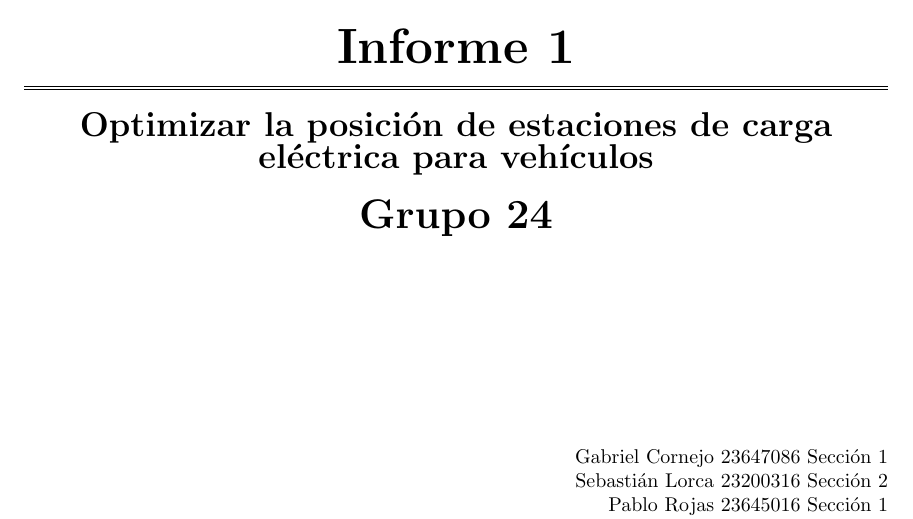
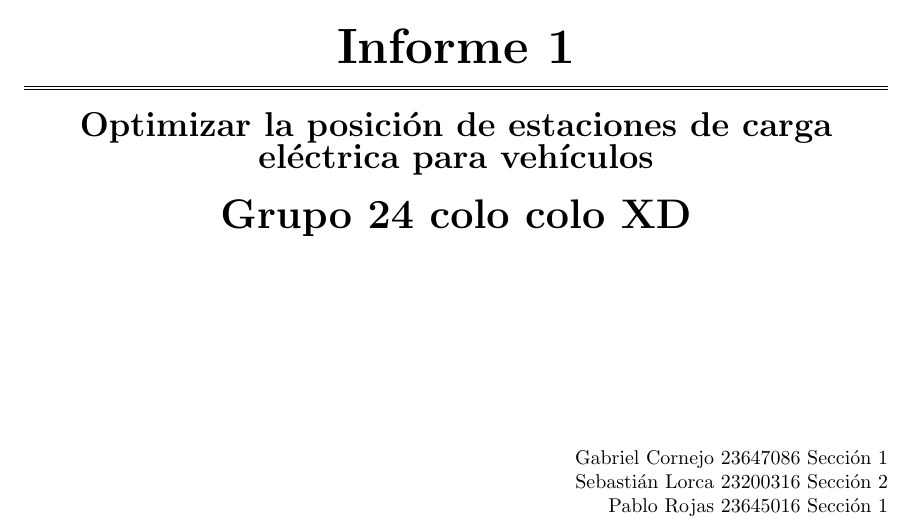
Before and after one commit to vruizz22/proyecto, a LaTeX document (funciona/E24_Entrega1.tex): part of page 1 of 4, cut so that both start at the same text. Compiled offline with pdfLaTeX.

```diff
--- a/funciona/E24_Entrega1.tex
+++ b/funciona/E24_Entrega1.tex
@@ -60,7 +60,7 @@
 		\vspace*{4mm}
 		{\LARGE\bf Optimizar la posición de estaciones de carga eléctrica para vehículos}\\
 		\vspace*{4mm}
-		{\huge\bf Grupo 24 }\\
+		{\huge\bf Grupo 24 colo colo XD  }\\
 		\vspace*{1mm}
 	\end{center}
 
```
Also changed, not shown: funciona/E24_Entrega1.pdf (deleted), 4 other files.
